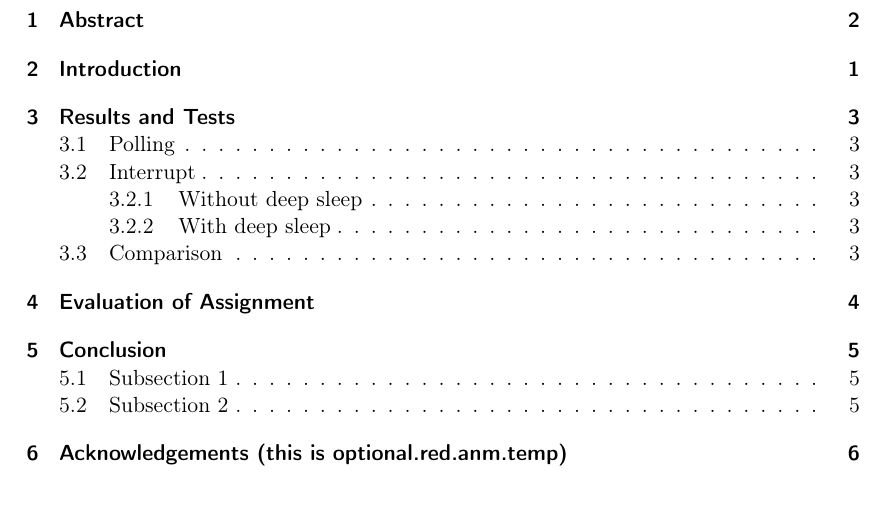
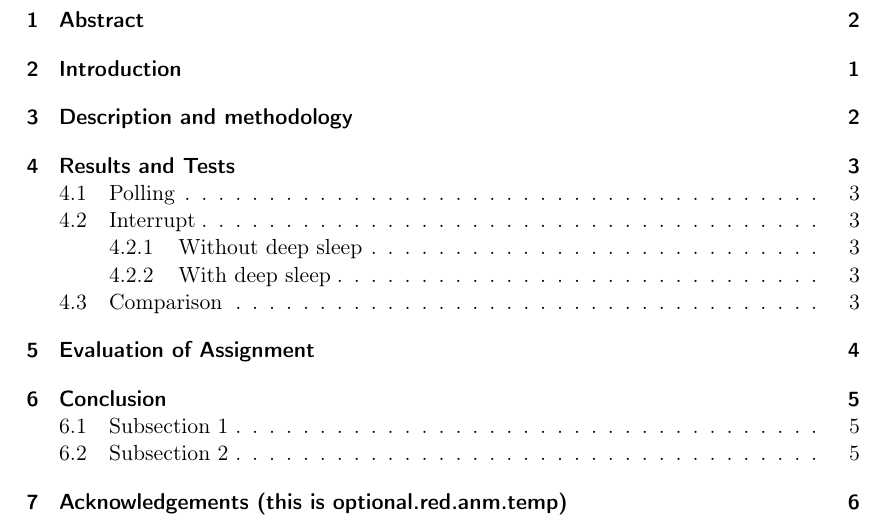
Before and after one commit to cristeahub/eeds, a LaTeX document (ex1/report/report.tex, which reads ex1/report/description/description.tex): part of page 3 of 10, cut so that both start at the same text. Compiled offline with pdfLaTeX.

Commit message:
Add title to description section

```diff
--- a/ex1/report/description/description.tex
+++ b/ex1/report/description/description.tex
@@ -1 +1,3 @@
+\section{Description and methodology}
+
 Description goes here.
```
